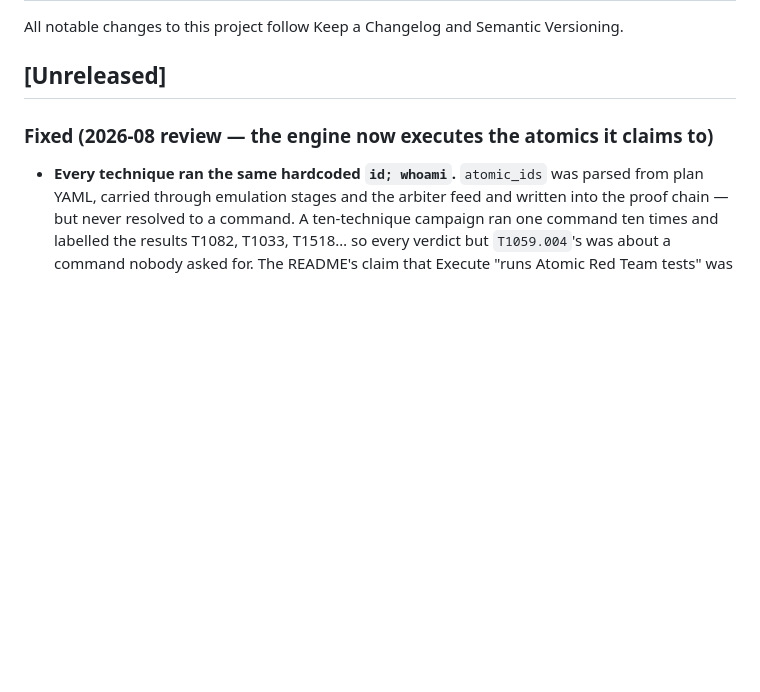
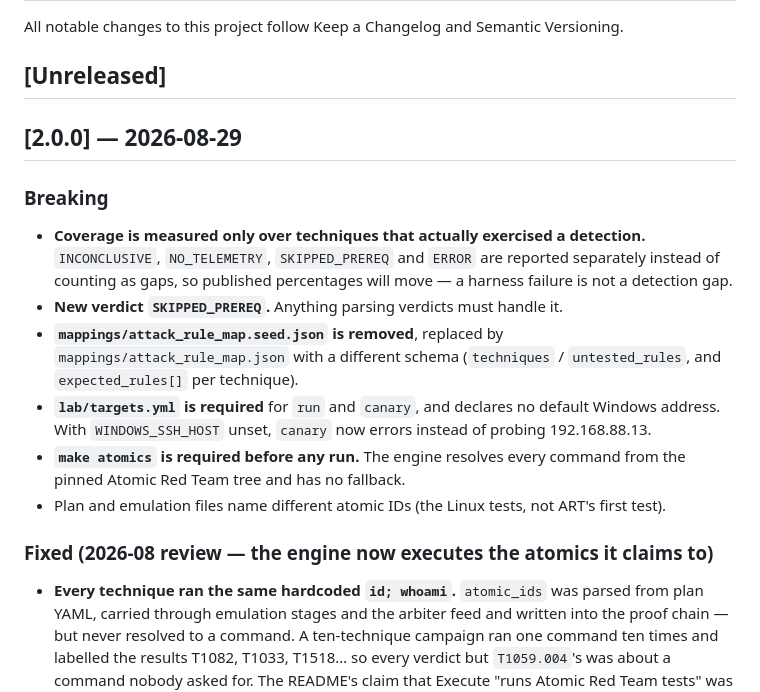
Before and after one commit to jayelbotvibe-web/purple-loop, a Markdown page: CHANGELOG.md, the part around the change. Rendered like a GitHub page; blank space fills up the shorter version.

Commit message:
chore(release): cut 2.0.0
Major rather than minor: coverage semantics changed (non-exercised techniques
leave the denominator, so published percentages move), a new SKIPPED_PREREQ
verdict exists, the rule-map file was replaced with a different schema,
lab/targets.yml is now required and carries no default Windows address, and
`make atomics` is a precondition for any run.

Co-Authored-By: Claude Opus 5 <noreply@anthropic.com>

```diff
--- a/CHANGELOG.md
+++ b/CHANGELOG.md
@@ -2,6 +2,24 @@
 All notable changes to this project follow Keep a Changelog and Semantic Versioning.
 
 ## [Unreleased]
+
+## [2.0.0] — 2026-08-29
+
+### Breaking
+- **Coverage is measured only over techniques that actually exercised a detection.**
+  `INCONCLUSIVE`, `NO_TELEMETRY`, `SKIPPED_PREREQ` and `ERROR` are reported separately instead
+  of counting as gaps, so published percentages will move — a harness failure is not a
+  detection gap.
+- **New verdict `SKIPPED_PREREQ`.** Anything parsing verdicts must handle it.
+- **`mappings/attack_rule_map.seed.json` is removed**, replaced by
+  `mappings/attack_rule_map.json` with a different schema (`techniques` / `untested_rules`, and
+  `expected_rules[]` per technique).
+- **`lab/targets.yml` is required** for `run` and `canary`, and declares no default Windows
+  address. With `WINDOWS_SSH_HOST` unset, `canary` now errors instead of probing 192.168.88.13.
+- **`make atomics` is required before any run.** The engine resolves every command from the
+  pinned Atomic Red Team tree and has no fallback.
+- Plan and emulation files name different atomic IDs (the Linux tests, not ART's first test).
+
 ### Fixed (2026-08 review — the engine now executes the atomics it claims to)
 - **Every technique ran the same hardcoded `id; whoami`.** `atomic_ids` was parsed from plan
   YAML, carried through emulation stages and the arbiter feed and written into the proof
```
